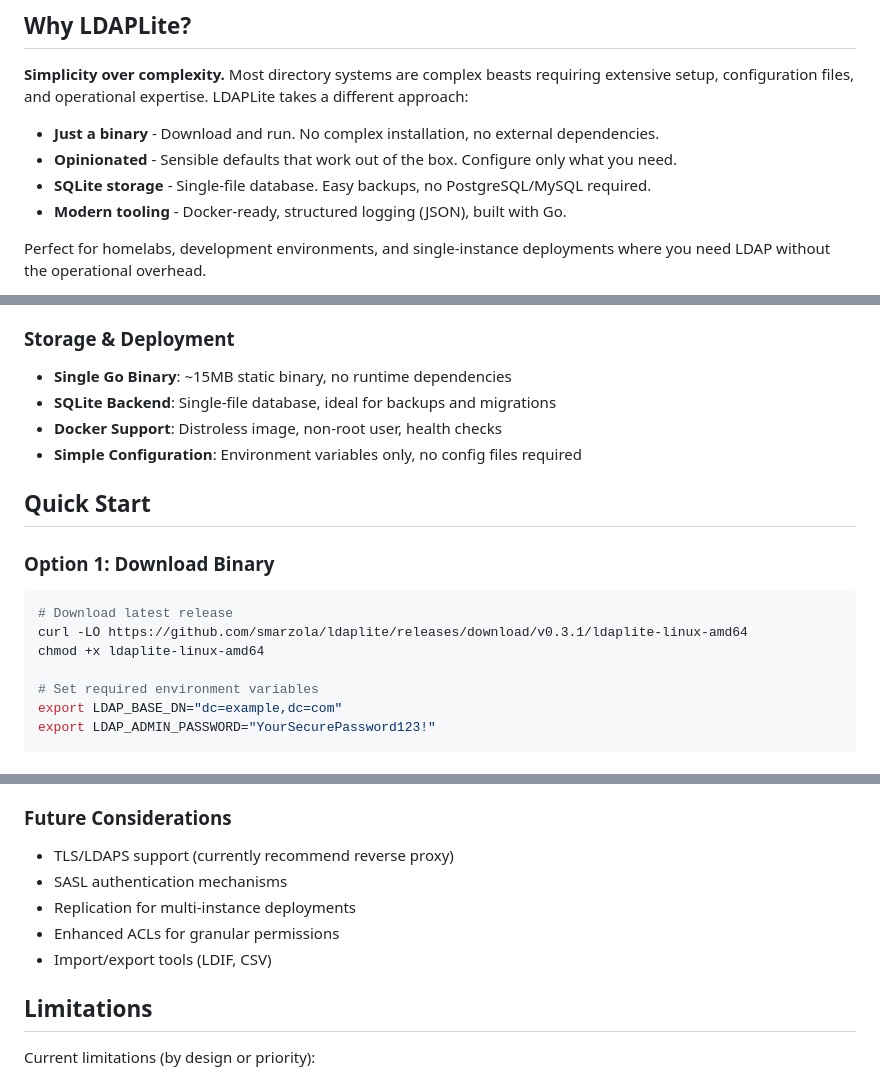
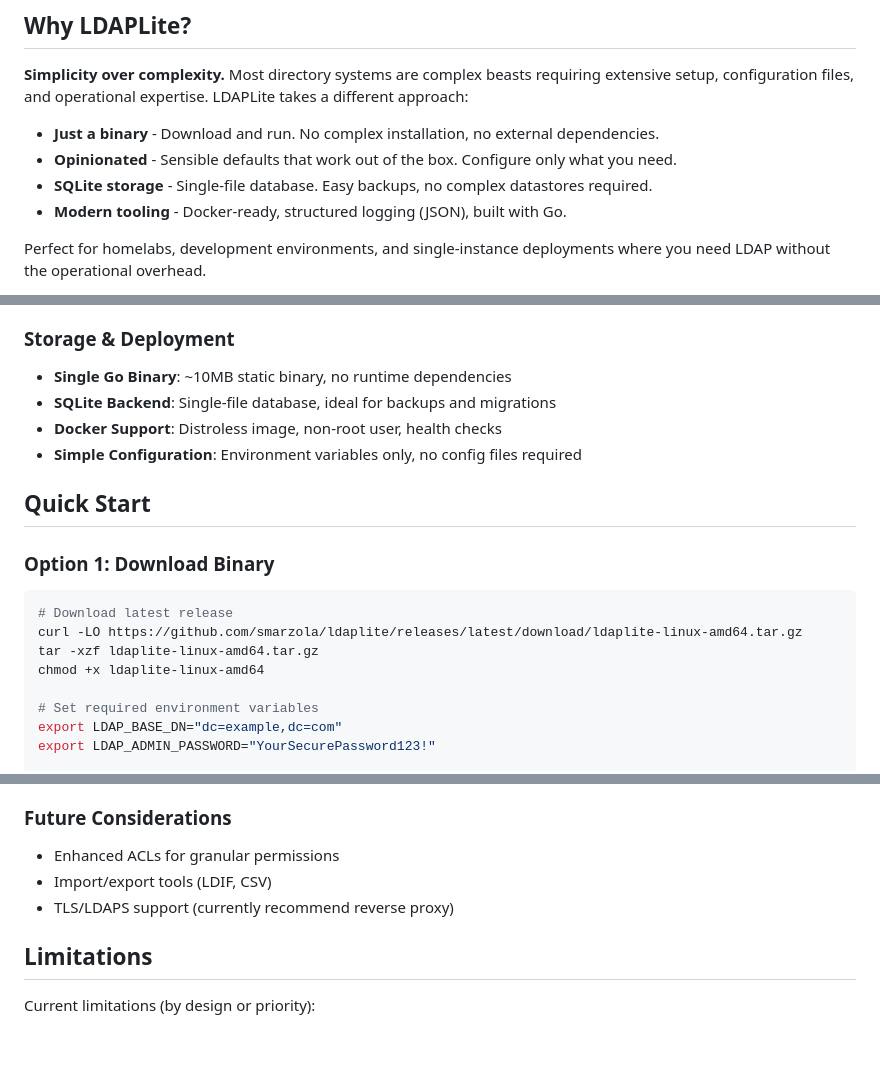
Before and after one commit to smarzola/ldaplite, a Markdown page: README.md, 3 parts joined by grey strips. GitHub-like rendering; blank space fills up the shorter version.

````diff
--- a/README.md
+++ b/README.md
@@ -8,7 +8,7 @@ A lightweight, RFC-compliant LDAP server written in Go with SQLite backend. Buil
 
 - **Just a binary** - Download and run. No complex installation, no external dependencies.
 - **Opinionated** - Sensible defaults that work out of the box. Configure only what you need.
-- **SQLite storage** - Single-file database. Easy backups, no PostgreSQL/MySQL required.
+- **SQLite storage** - Single-file database. Easy backups, no complex datastores required.
 - **Modern tooling** - Docker-ready, structured logging (JSON), built with Go.
 
 Perfect for homelabs, development environments, and single-instance deployments where you need LDAP without the operational overhead.
@@ -49,7 +49,7 @@ Perfect for homelabs, development environments, and single-instance deployments
 
 ### Storage & Deployment
 
-- **Single Go Binary**: ~15MB static binary, no runtime dependencies
+- **Single Go Binary**: ~10MB static binary, no runtime dependencies
 - **SQLite Backend**: Single-file database, ideal for backups and migrations
 - **Docker Support**: Distroless image, non-root user, health checks
 - **Simple Configuration**: Environment variables only, no config files required
@@ -60,7 +60,8 @@ Perfect for homelabs, development environments, and single-instance deployments
 
 ```bash
 # Download latest release
-curl -LO https://github.com/smarzola/ldaplite/releases/download/v0.3.1/ldaplite-linux-amd64
+curl -LO https://github.com/smarzola/ldaplite/releases/latest/download/ldaplite-linux-amd64.tar.gz
+tar -xzf ldaplite-linux-amd64.tar.gz
 chmod +x ldaplite-linux-amd64
 
 # Set required environment variables
@@ -345,11 +346,9 @@ LDAPLite supports comprehensive LDAP filter syntax:
 
 ### Future Considerations
 
-- TLS/LDAPS support (currently recommend reverse proxy)
-- SASL authentication mechanisms
-- Replication for multi-instance deployments
 - Enhanced ACLs for granular permissions
 - Import/export tools (LDIF, CSV)
+- TLS/LDAPS support (currently recommend reverse proxy)
 
 ## Limitations
 
````
